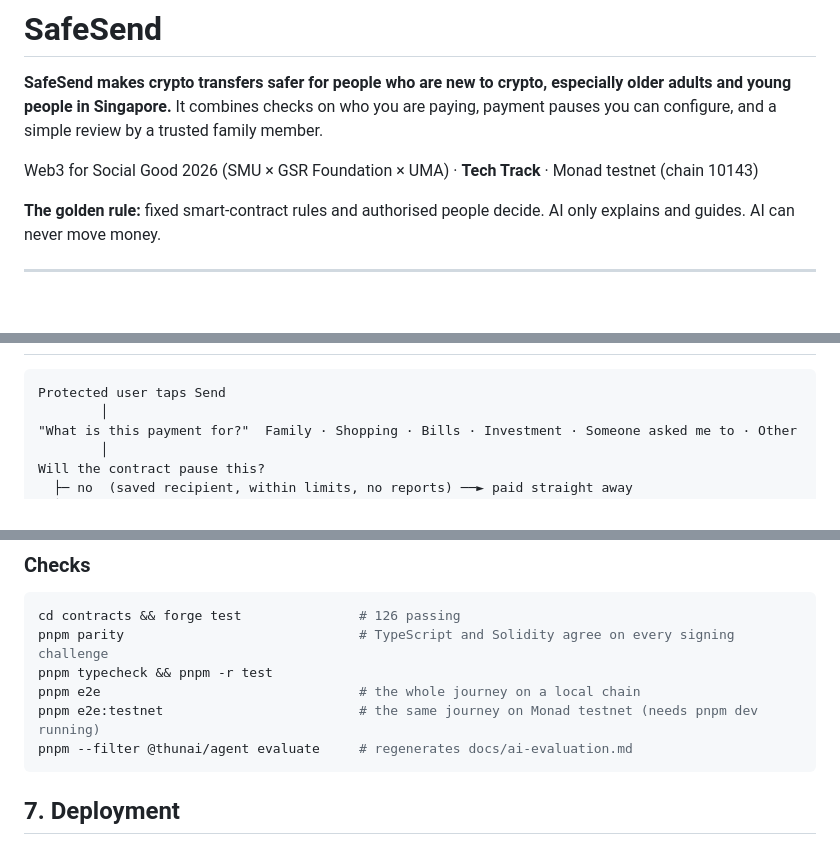
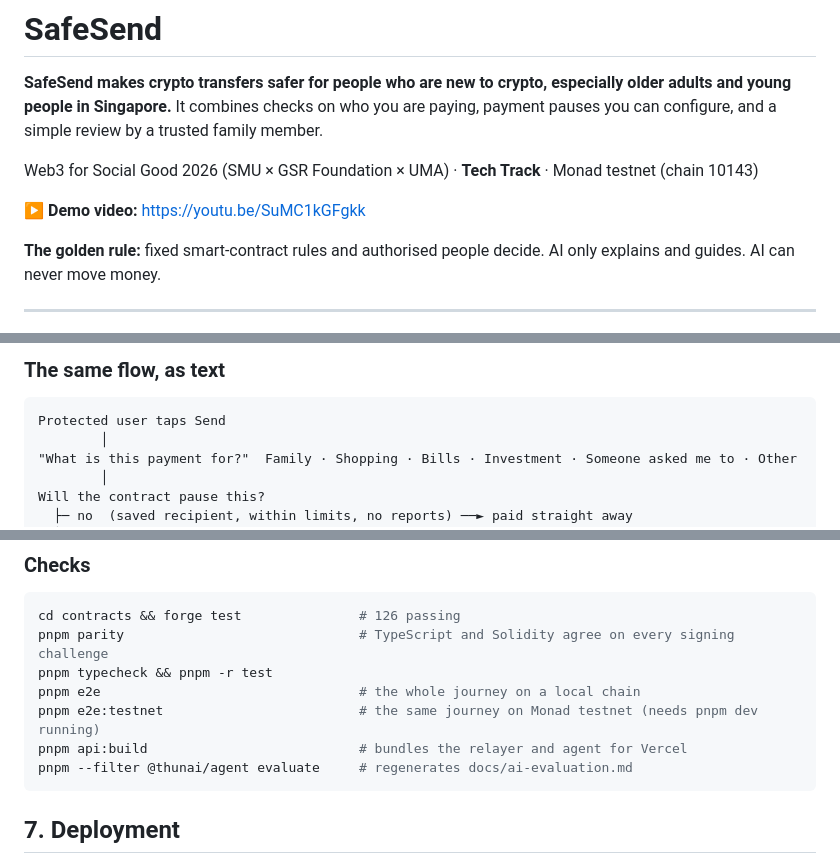
Before and after one commit to Lakshmikanth-3/Safesend, a Markdown page: README.md, 3 parts joined by grey strips. GitHub-like rendering; blank space fills up the shorter version.

````diff
--- a/README.md
+++ b/README.md
@@ -5,6 +5,8 @@
 **SafeSend makes crypto transfers safer for people who are new to crypto, especially older adults and young people in Singapore.** It combines checks on who you are paying, payment pauses you can configure, and a simple review by a trusted family member.
 
 Web3 for Social Good 2026 (SMU × GSR Foundation × UMA) · **Tech Track** · Monad testnet (chain 10143)
+
+**▶ Demo video:** [https://youtu.be/SuMC1kGFgkk](https://youtu.be/SuMC1kGFgkk)
 
 **The golden rule:** fixed smart-contract rules and authorised people decide. AI only explains and guides. AI can never move money.
 
@@ -32,3 +57,4 @@ Safe and Coinbase already offer limits, delays, trusted contacts and recipient c
+### The same flow, as text
 
 ```
 Protected user taps Send
@@ -169,6 +230,7 @@ pnpm parity                              # TypeScript and Solidity agree on ever
 pnpm typecheck && pnpm -r test
 pnpm e2e                                 # the whole journey on a local chain
 pnpm e2e:testnet                         # the same journey on Monad testnet (needs pnpm dev running)
+pnpm api:build                           # bundles the relayer and agent for Vercel
 pnpm --filter @thunai/agent evaluate     # regenerates docs/ai-evaluation.md
 ```
 
````
Also changed, not shown: other parts of README.md (+63 -3 lines), docs/safesend-map.md (+1 -1 lines).
